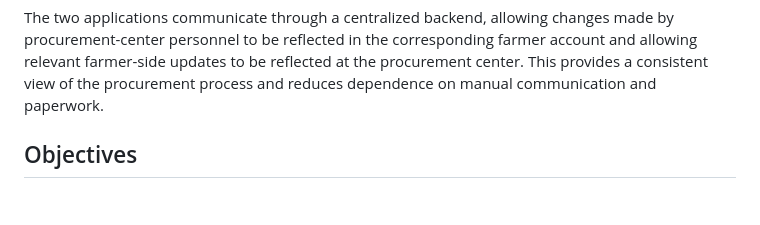
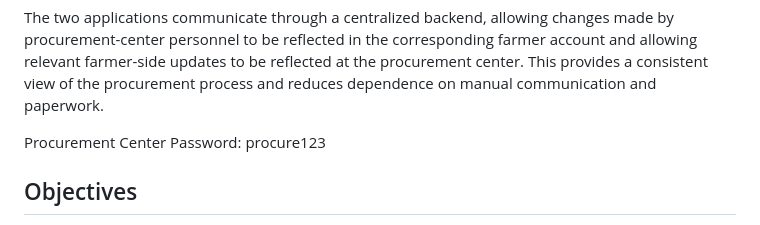
Before and after one commit to CodeAbhiGYAN/SIH-AGRIPROCURE-2026, a Markdown page: README.md, the part around the change. Drawn GitHub-style; blank space fills up the shorter version.

```diff
--- a/README.md
+++ b/README.md
@@ -58,6 +58,8 @@ corresponding farmer account and allowing relevant farmer-side updates
 to be reflected at the procurement center. This provides a consistent
 view of the procurement process and reduces dependence on manual
 communication and paperwork.
+
+Procurement Center Password: procure123
 
 ## Objectives
 
```
